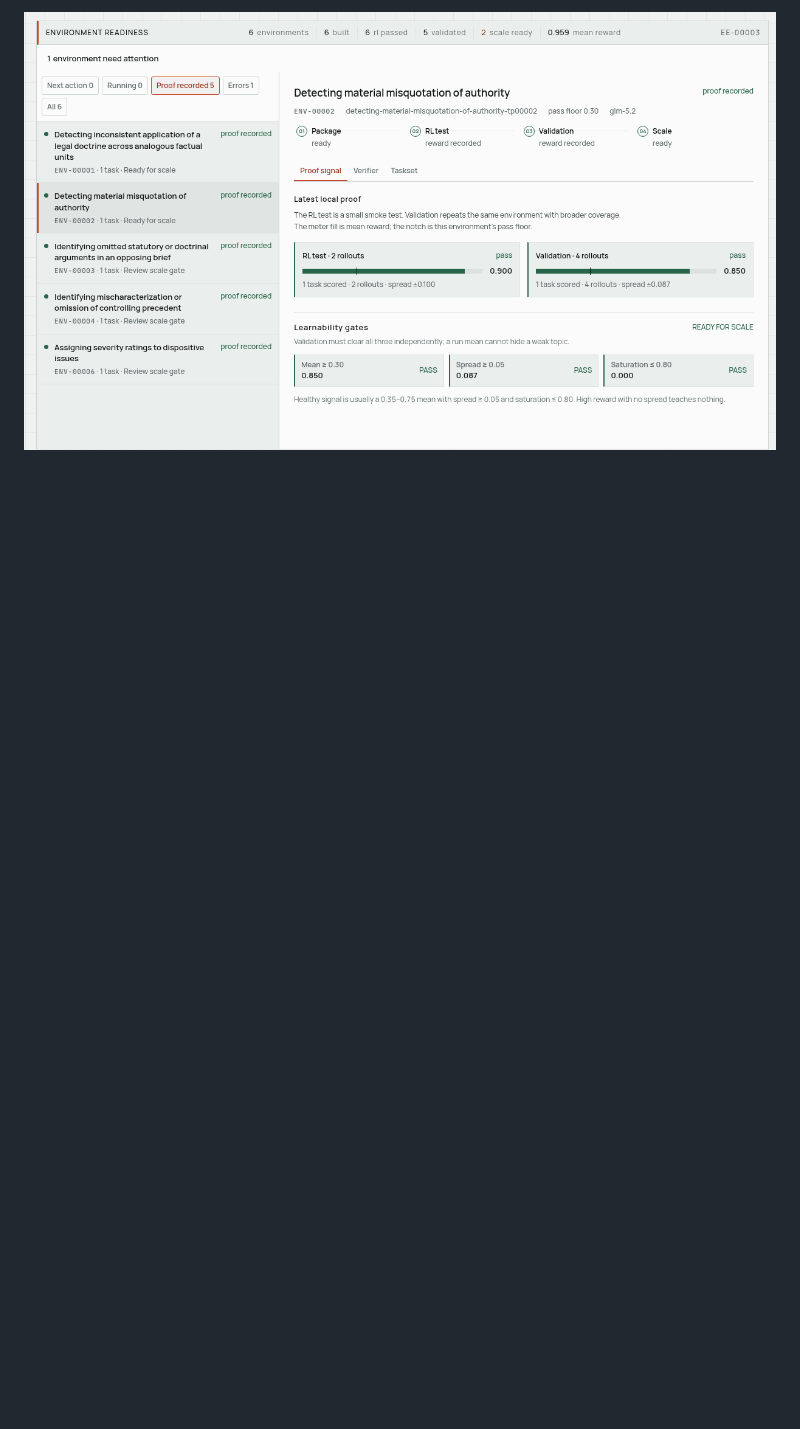
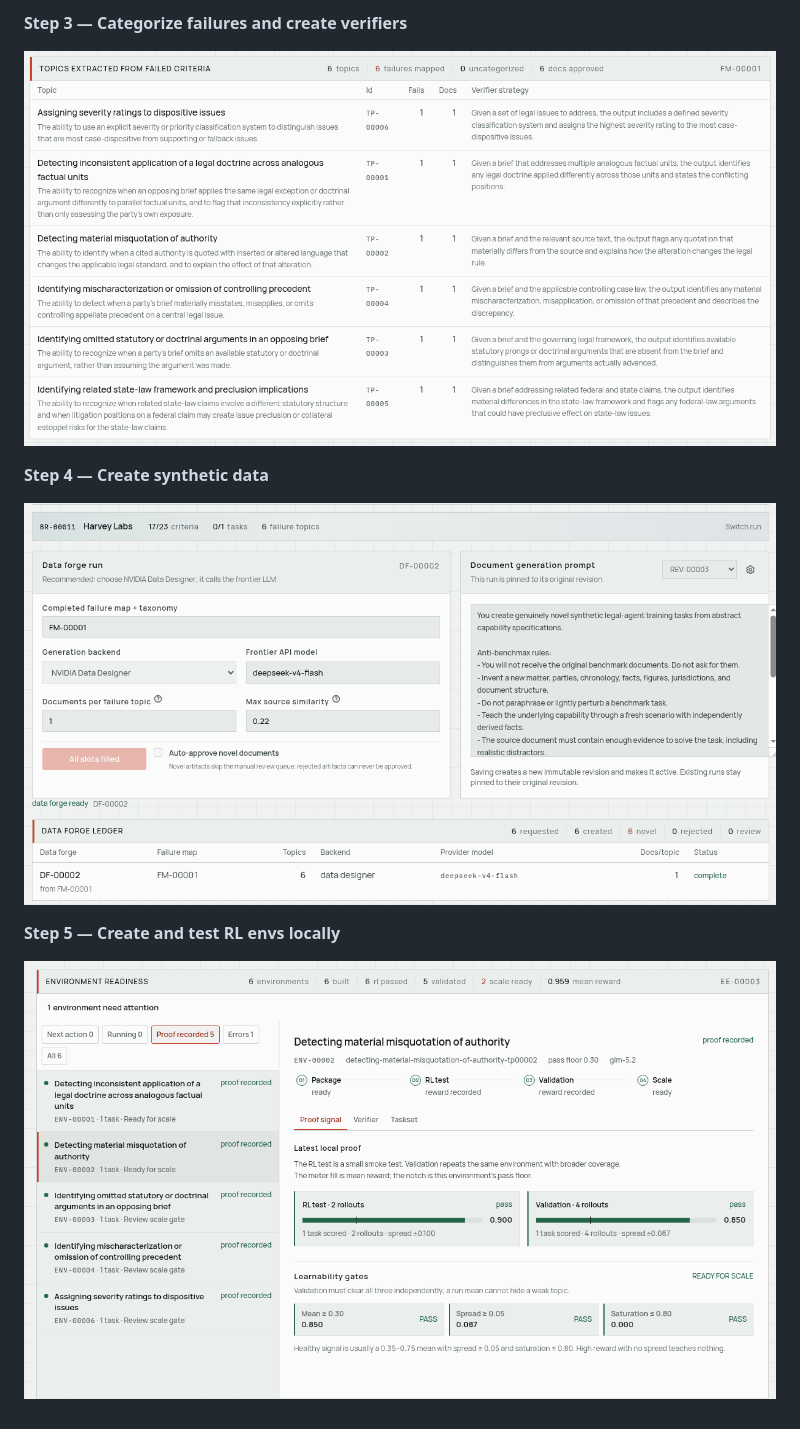
Before and after one commit to chrispository/recursive_lab, a Markdown page: readme.md, the part around the change printed below. GitHub-like rendering; blank space fills up the shorter version.

```diff
--- a/readme.md
+++ b/readme.md
@@ -38,2 +40,12 @@ Open `http://127.0.0.1:8767`, then configure **Settings**. Keys are stored in th
 
-![Environment lab](.assets/05-env-lab-v2.png)
+**Step 3 — Categorize failures and create verifiers**
+
+![Step 3: categorize failures and create verifiers](.assets/03-failure-map-v2.png)
+
+**Step 4 — Create synthetic data**
+
+![Step 4: create synthetic data](.assets/04-forge-review-v2.png)
+
+**Step 5 — Create and test RL envs locally**
+
+![Step 5: create and test RL envs locally](.assets/05-env-lab-v2.png)
```
Also changed, not shown: other parts of readme.md (+7 -5 lines), .assets/01-benchmarks-overview-v1.png (added).
